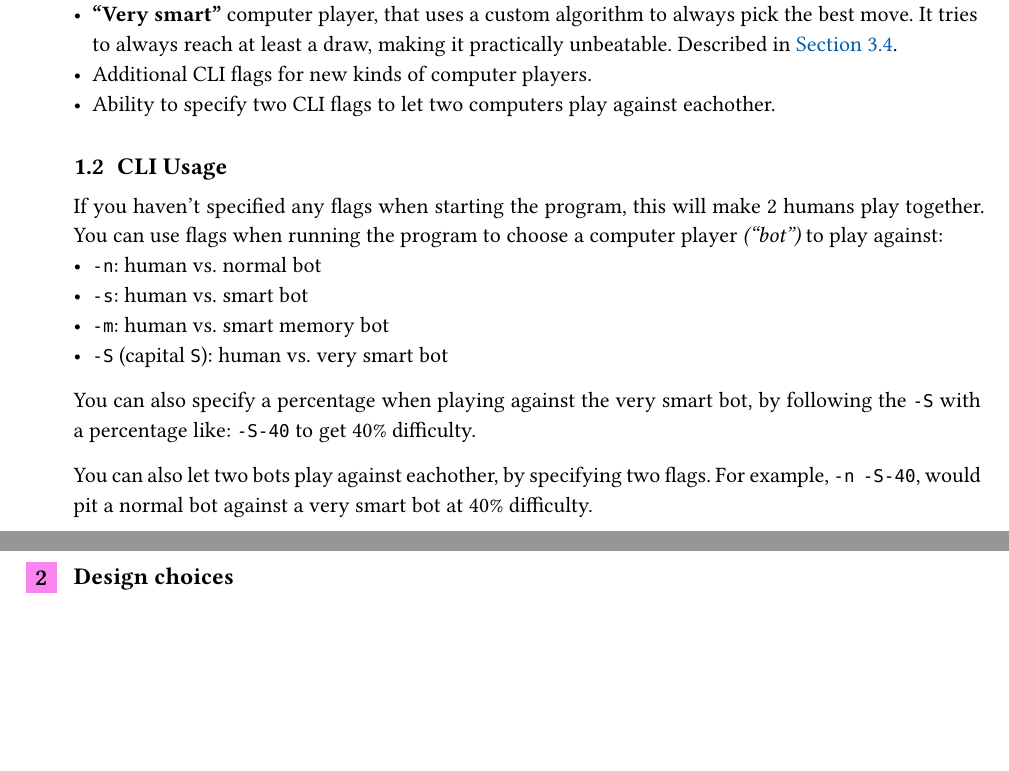
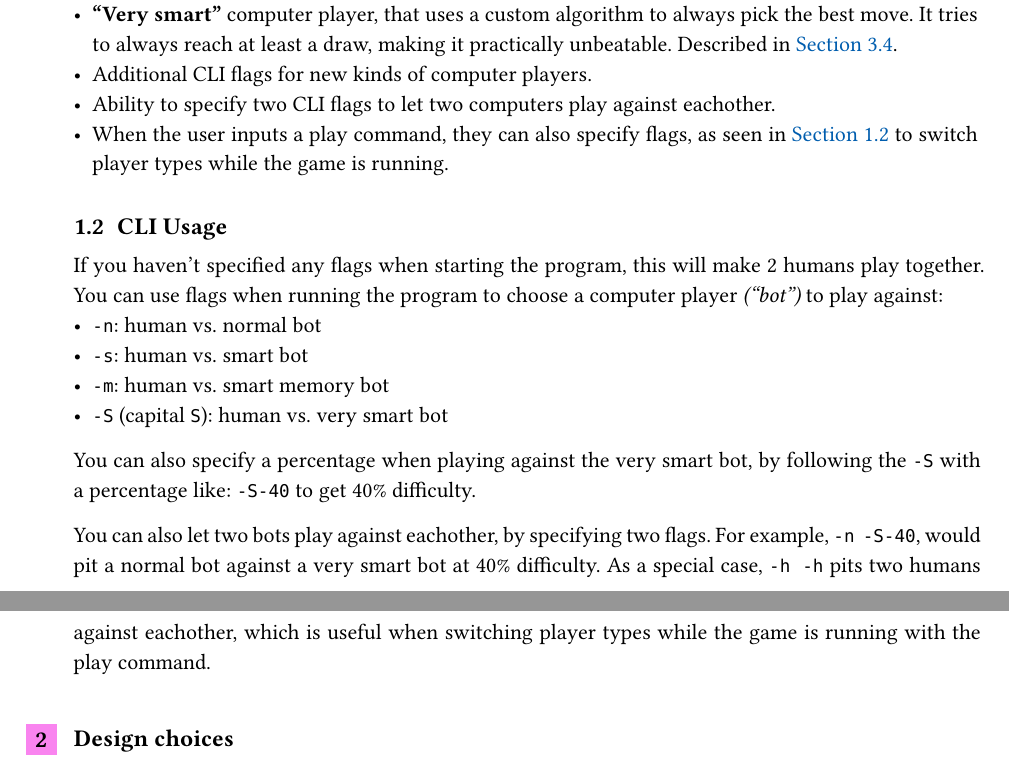
Before and after one commit to Tesohh/UniBZ-TicTacToe, a Typst document (report/report.typ): two parts of pages 1 and 2 of 4, joined at a grey line, cut so that both start at the same text, the shorter picture padded with empty space. The pictures show the PDF file report/report.pdf that the author committed with the source.

Commit message:
update report

```diff
--- a/report/report.typ
+++ b/report/report.typ
@@ -29,6 +29,7 @@ All of these requirements were implemented. In addition, I also implemented:
   It tries to always reach at least a draw, making it practically unbeatable. Described in @verysmart.
 - Additional CLI flags for new kinds of computer players.
 - Ability to specify two CLI flags to let two computers play against eachother.
+- When the user inputs a play command, they can also specify flags, as seen in @cli to switch player types while the game is running.
 
 == CLI Usage <cli>
 If you haven't specified any flags when starting the program, this will make 2 humans play together.
@@ -43,6 +44,8 @@ by following the `-S` with a percentage like: `-S-40` to get 40% difficulty.
 
 You can also let two bots play against eachother, by specifying two flags.
 For example, `-n -S-40`, would pit a normal bot against a very smart bot at 40% difficulty.
+As a special case, `-h -h` pits two humans against eachother,
+which is useful when switching player types while the game is running with the play command.
 
 = Design choices
 Since I wanted to implement multiple algorithms for *computer players* ("bots"),
```
Also changed, not shown: report/report.pdf.
